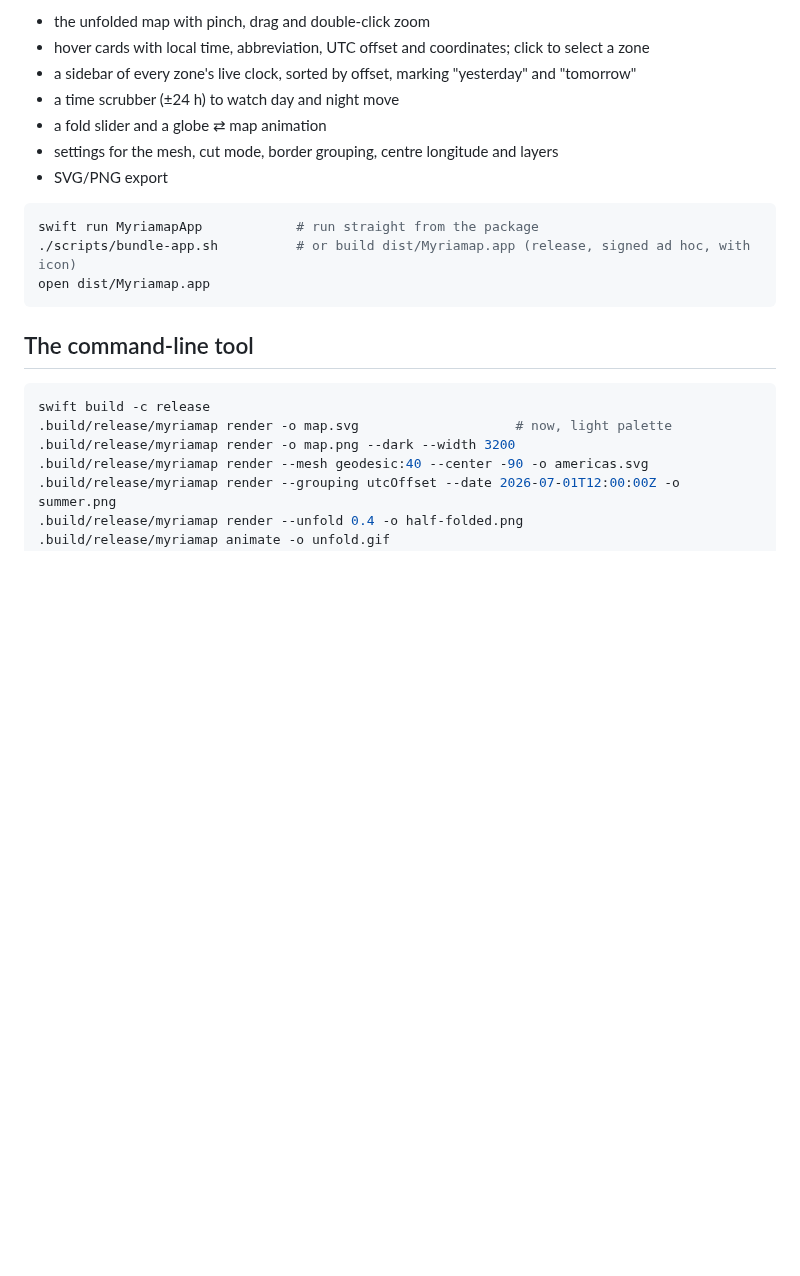
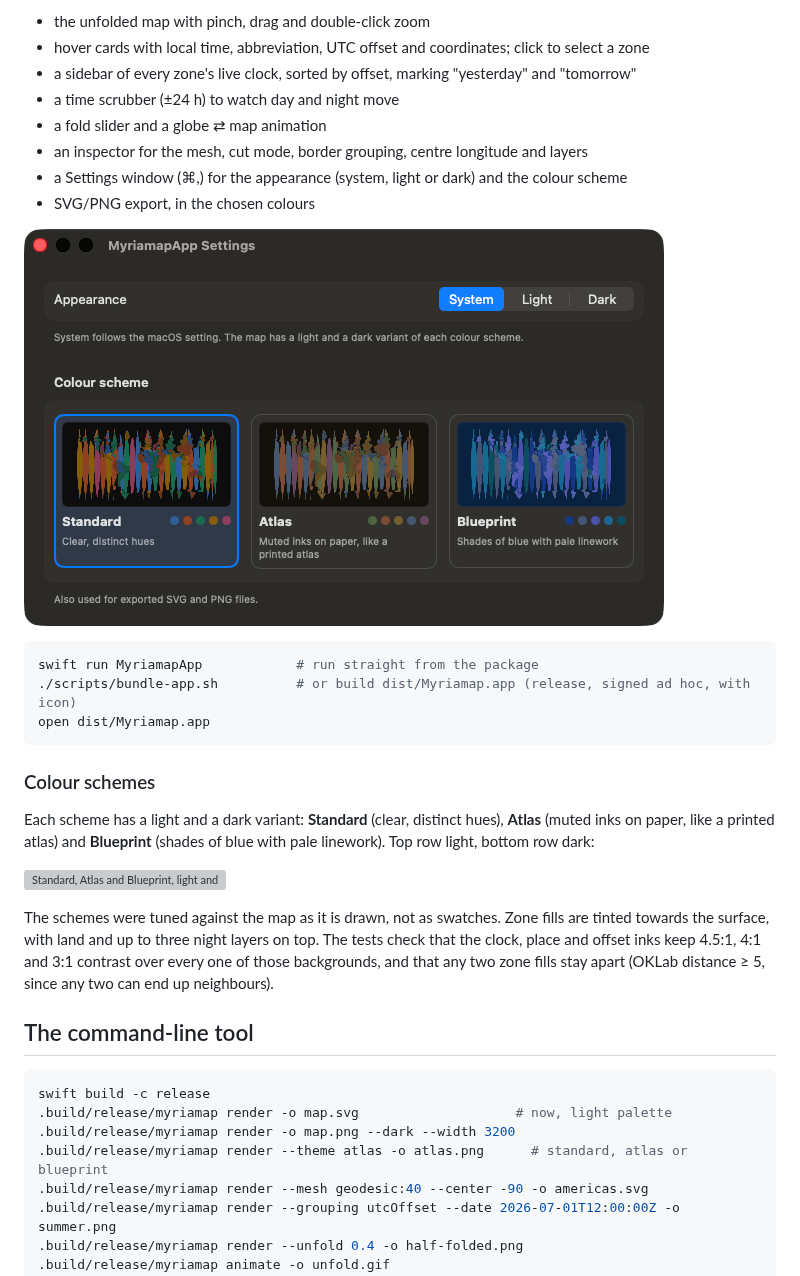
Before and after one commit to y-a-v-a/myriamap, a Markdown page: README.md, the part around one of its changes. Drawn GitHub-style; pictures changed too: docs/settings.png (added); blank space fills up the shorter version; grey boxes are pictures that could not be loaded.

````diff
--- a/README.md
+++ b/README.md
@@ -94,8 +94,11 @@ A SwiftUI macOS app (macOS 14+):
 - a sidebar of every zone's live clock, sorted by offset, marking "yesterday" and "tomorrow"
 - a time scrubber (±24 h) to watch day and night move
 - a fold slider and a globe ⇄ map animation
-- settings for the mesh, cut mode, border grouping, centre longitude and layers
-- SVG/PNG export
+- an inspector for the mesh, cut mode, border grouping, centre longitude and layers
+- a Settings window (⌘,) for the appearance (system, light or dark) and the colour scheme
+- SVG/PNG export, in the chosen colours
+
+![The Settings window](docs/settings.png)
 
 ```sh
 swift run MyriamapApp            # run straight from the package
@@ -103,12 +106,29 @@ swift run MyriamapApp            # run straight from the package
 open dist/Myriamap.app
 ```
 
+### Colour schemes
+
+Each scheme has a light and a dark variant: **Standard** (clear, distinct
+hues), **Atlas** (muted inks on paper, like a printed atlas) and
+**Blueprint** (shades of blue with pale linework). Top row light, bottom
+row dark:
+
+![Standard, Atlas and Blueprint, light and dark](docs/themes.png)
+
+The schemes were tuned against the map as it is drawn, not as swatches.
+Zone fills are tinted towards the surface, with land and up to three
+night layers on top. The tests check that the clock, place and offset
+inks keep 4.5:1, 4:1 and 3:1 contrast over every one of those
+backgrounds, and that any two zone fills stay apart (OKLab distance ≥ 5,
+since any two can end up neighbours).
+
 ## The command-line tool
 
 ```sh
 swift build -c release
 .build/release/myriamap render -o map.svg                    # now, light palette
 .build/release/myriamap render -o map.png --dark --width 3200
+.build/release/myriamap render --theme atlas -o atlas.png      # standard, atlas or blueprint
 .build/release/myriamap render --mesh geodesic:40 --center -90 -o americas.svg
 .build/release/myriamap render --grouping utcOffset --date 2026-07-01T12:00:00Z -o summer.png
 .build/release/myriamap render --unfold 0.4 -o half-folded.png
````
Also changed, not shown: other parts of README.md (+5 -2 lines), 5 other files.
